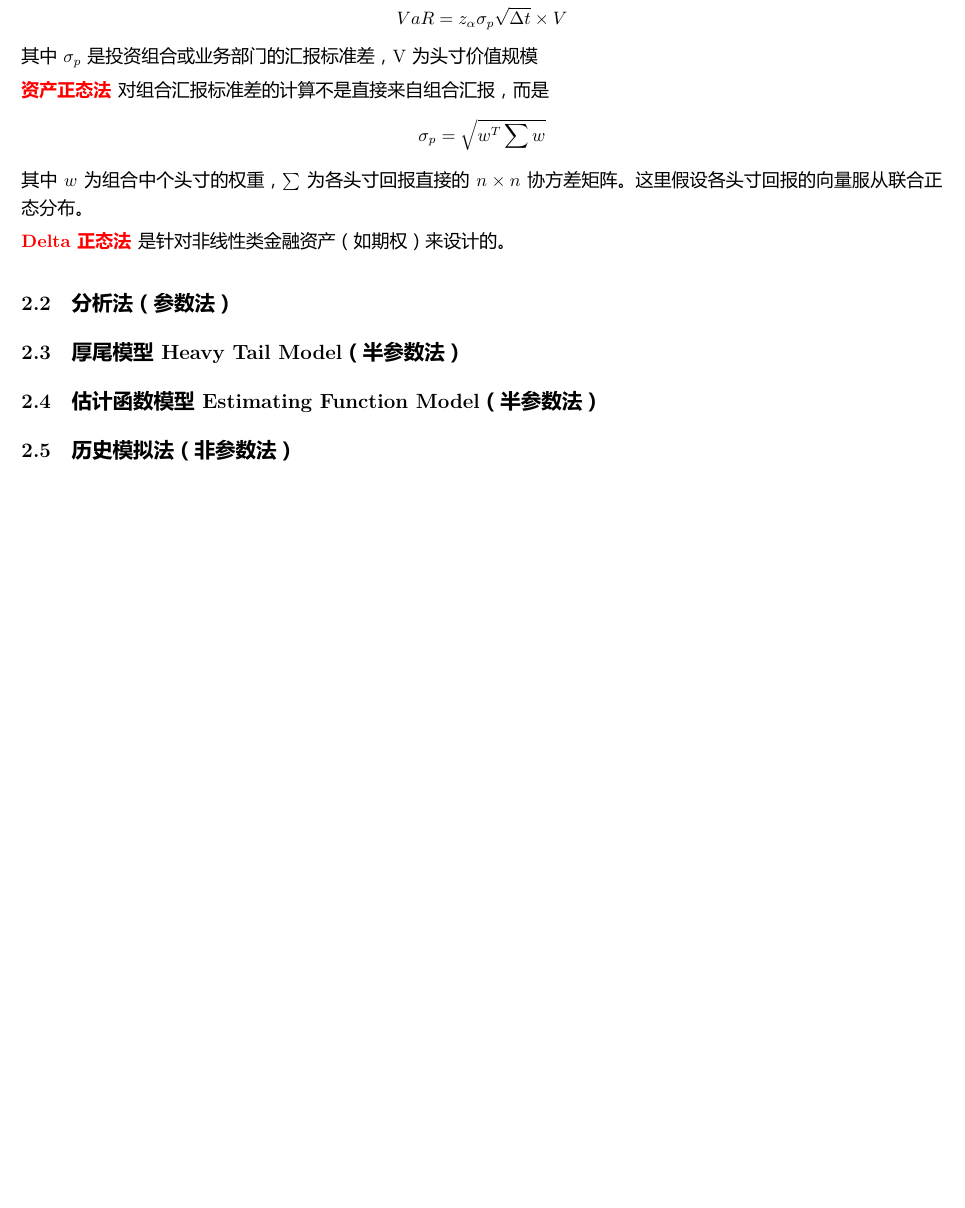
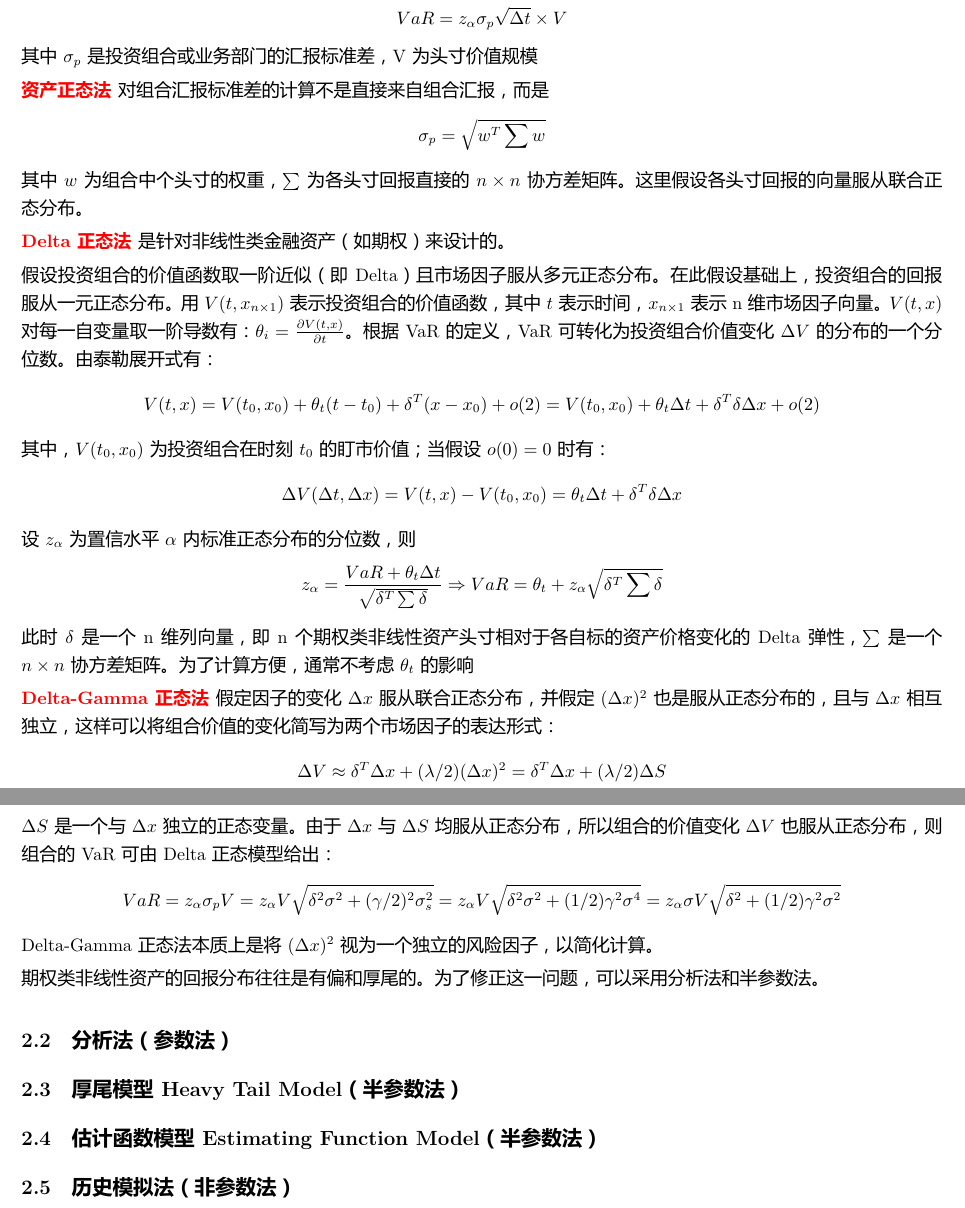
Before and after one commit to masterchiefjohn107/---VaR---, a LaTeX document (读书笔记.tex): part of page 5 of 5 before the commit and two parts of pages 5 and 6 of 6 after it, the two joined at a grey line, cut so that both start at the same text, the shorter picture padded with empty space. The pictures show the PDF file 读书笔记.pdf that the author committed with the source.

Commit message:
Add files via upload
读到p34，接下来该读分析法了

```diff
--- a/读书笔记.tex
+++ b/读书笔记.tex
@@ -135,6 +135,22 @@ $$\sigma_p=\sqrt{w^T\sum w}$$
 
 \qd{Delta正态法}是针对非线性类金融资产（如期权）来设计的。
 
+假设投资组合的价值函数取一阶近似（即Delta）且市场因子服从多元正态分布。在此假设基础上，投资组合的回报服从一元正态分布。用$V(t,x_{n \times 1})$表示投资组合的价值函数，其中$t$表示时间，$x_{n \times 1}$表示n维市场因子向量。$V(t,x)$对每一自变量取一阶导数有：$\theta_i=\frac {\partial V(t,x)} {\partial t}$。根据VaR的定义，VaR可转化为投资组合价值变化$\Delta V$的分布的一个分位数。由泰勒展开式有：$$V(t,x)=V(t_0,x_0)+\theta _t(t-t_0)+\delta ^T(x-x_0)+o(2)=V(t_0,x_0)+\theta _t \Delta t+\delta ^T \delta \Delta x+o(2)$$其中，$V(t_0,x_0)$为投资组合在时刻$t_0$的盯市价值；当假设$o(0)=0$时有：$$\Delta V(\Delta t, \Delta x)=V(t,x)-V(t_0,x_0)=\theta _t \Delta t+\delta ^T \delta \Delta x$$
+设$z_{\alpha}$为置信水平$\alpha$内标准正态分布的分位数，则$$z_{\alpha}=\frac {VaR+\theta_t \Delta t} {\sqrt{\delta^T \sum \delta}} \Rightarrow VaR=\theta_t+z_{\alpha}\sqrt{\delta^T \sum \delta}$$
+此时$\delta$是一个n维列向量，即n个期权类非线性资产头寸相对于各自标的资产价格变化的Delta弹性，$\sum$是一个$n \times n$协方差矩阵。为了计算方便，通常不考虑$\theta_t$的影响
+
+\qd{Delta-Gamma正态法}假定因子的变化$\Delta x$服从联合正态分布，并假定$(\Delta x)^2$也是服从正态分布的，且与$\Delta x$相互独立，这样可以将组合价值的变化简写为两个市场因子的表达形式：
+$$\Delta V \approx \delta^T \Delta x+(\lambda /2)(\Delta x)^2= \delta^T \Delta x+(\lambda /2)\Delta S$$
+$\Delta S$是一个与$\Delta x$独立的正态变量。由于$\Delta x$与$\Delta S$均服从正态分布，所以组合的价值变化$\Delta V$也服从正态分布，则组合的VaR可由Delta正态模型给出：
+$$VaR
+=z_{\alpha} \sigma_p V
+=z_{\alpha} V \sqrt{\delta^2 \sigma^2+(\gamma /2)^2 \sigma_s^2}
+=z_{\alpha} V \sqrt{\delta^2 \sigma^2+(1/2)\gamma^2 \sigma^4}
+=z_{\alpha} \sigma V \sqrt{\delta^2 +(1/2)\gamma^2 \sigma^2}$$
+Delta-Gamma正态法本质上是将$(\Delta x)^2$视为一个独立的风险因子，以简化计算。
+
+期权类非线性资产的回报分布往往是有偏和厚尾的。为了修正这一问题，可以采用分析法和半参数法。
+
 \subsection{分析法（参数法）}
 
 \subsection{厚尾模型Heavy Tail Model（半参数法）}
```
Also changed, not shown: 读书笔记.pdf.
